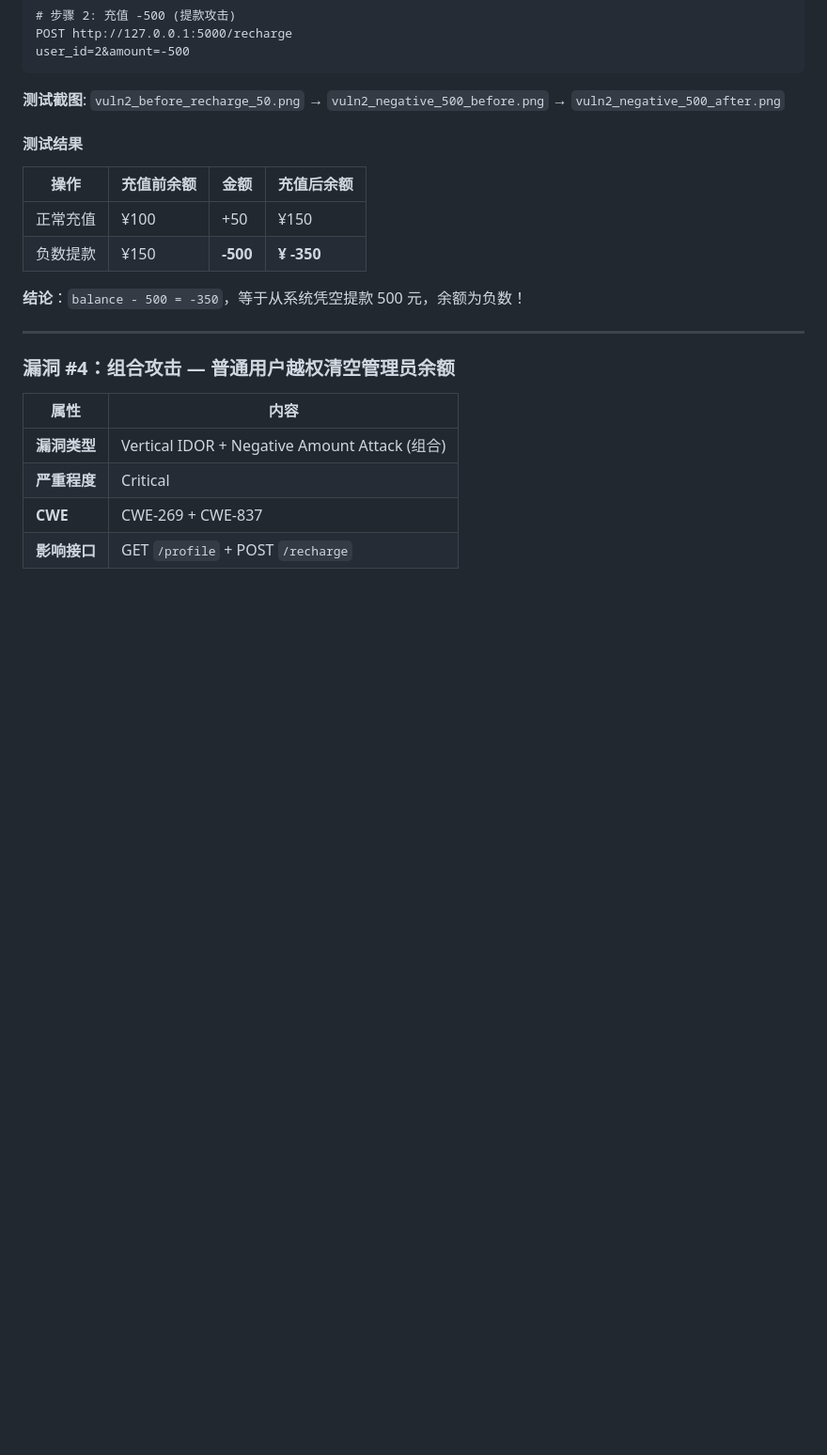
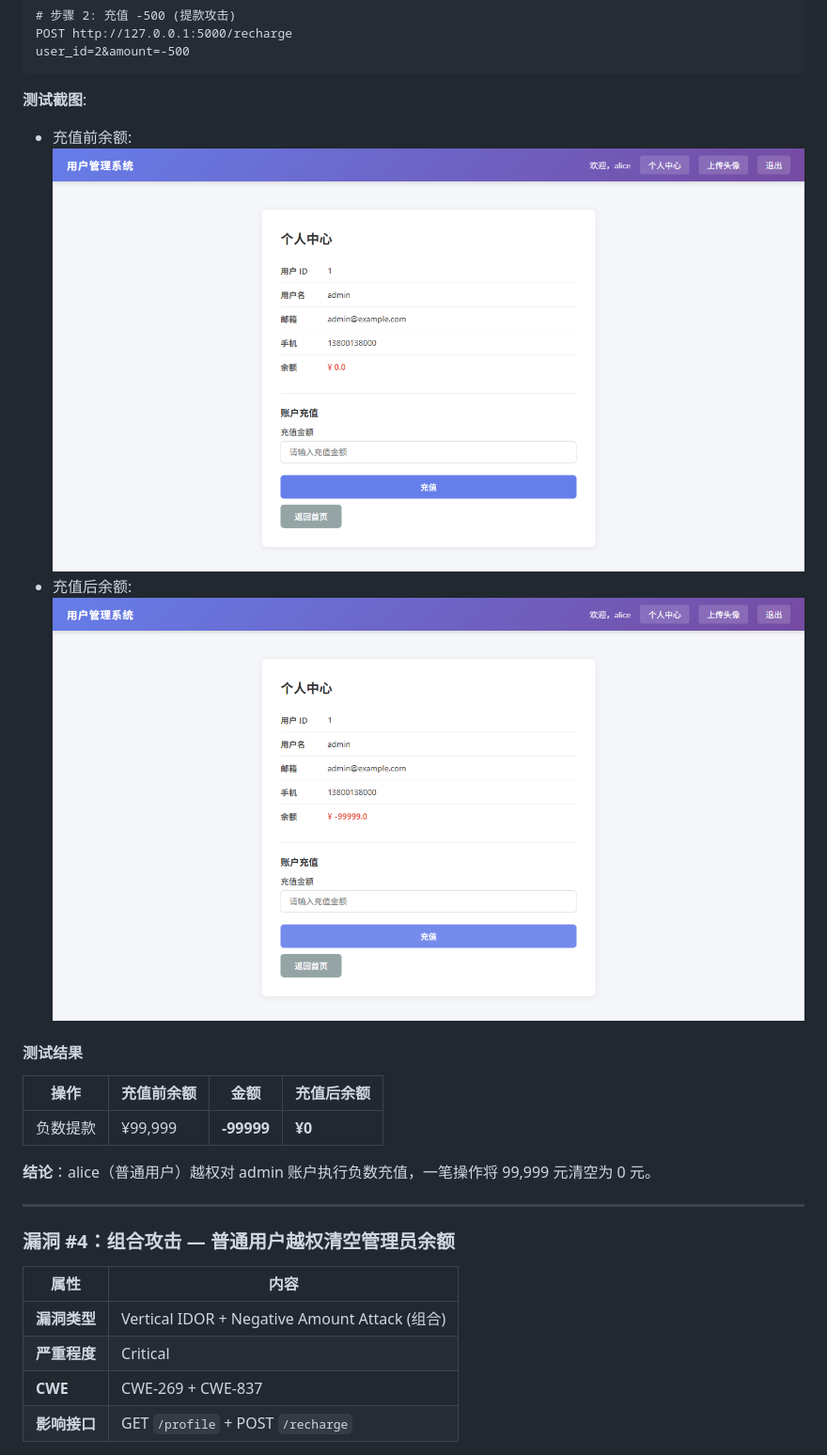
Before and after one commit to wsx138/SRC, a Markdown page: 越权与逻辑漏洞测试报告.md, the part around one of its changes. Shown at 94% size. Drawn GitHub-style; pictures changed too: screenshots/02-vertical-alice-view-admin.png (added), screenshots/03-admin-balance-before.png (added), screenshots/04-admin-balance-after-negative-charge.png (added); blank space fills up the shorter version.

````diff
--- a/越权与逻辑漏洞测试报告.md
+++ b/越权与逻辑漏洞测试报告.md
@@ -166,16 +166,17 @@ POST http://127.0.0.1:5000/recharge
 user_id=2&amount=-500
 ```
 
-**测试截图**: `vuln2_before_recharge_50.png` → `vuln2_negative_500_before.png` → `vuln2_negative_500_after.png`
+**测试截图**:
+- 充值前余额: ![before](screenshots/03-admin-balance-before.png)
+- 充值后余额: ![after](screenshots/04-admin-balance-after-negative-charge.png)
 
 #### 测试结果
 
 | 操作 | 充值前余额 | 金额 | 充值后余额 |
 |------|-----------|------|-----------|
-| 正常充值 | ¥100 | +50 | ¥150 |
-| 负数提款 | ¥150 | **-500** | **¥ -350** |
+| 负数提款 | ¥99,999 | **-99999** | **¥0** |
 
-**结论**：`balance - 500 = -350`，等于从系统凭空提款 500 元，余额为负数！
+**结论**：alice（普通用户）越权对 admin 账户执行负数充值，一笔操作将 99,999 元清空为 0 元。
 
 ---
 
````
Also changed, not shown: other parts of 越权与逻辑漏洞测试报告.md (+5 -5 lines), screenshots/01-idor-admin-view-alice.png (added).
